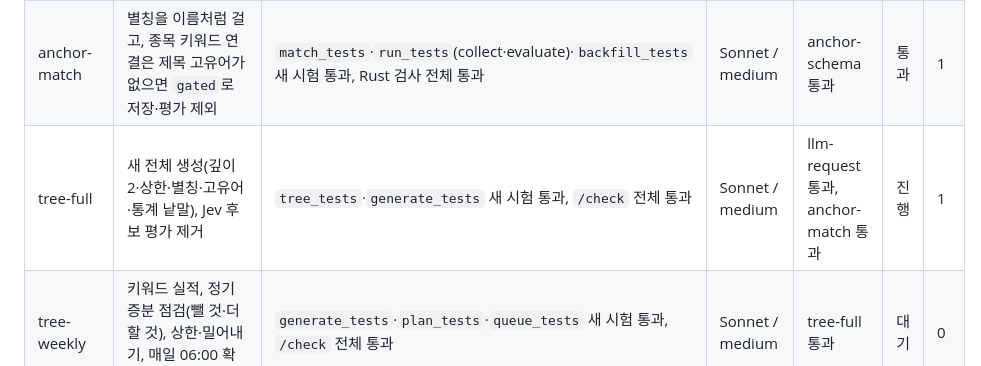
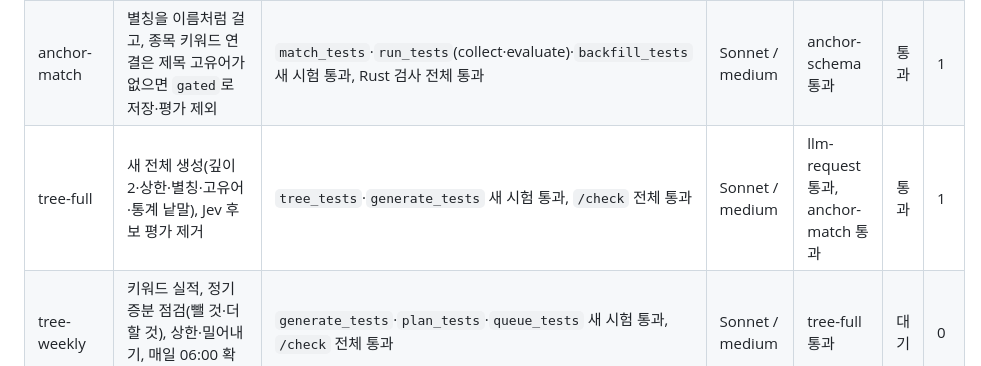
Before and after one commit to anjfgkfkrh/Ripple, a Markdown page: work/keyword-topic/PLAN.md, the part around the change. GitHub-like rendering.

Commit message:
keyword-topic: tree-full 통과
Co-Authored-By: Claude Sonnet 5.5 <noreply@anthropic.com>

```diff
--- a/work/keyword-topic/PLAN.md
+++ b/work/keyword-topic/PLAN.md
@@ -10,7 +10,7 @@
 | llm-request | OpenRouter 본문 실패 분류(B1)·한 번 재시도·추론 설정, 결과 줄의 실제 깊이(B2) | `openrouter_tests`·`queue_tests` 새 시험 통과, Rust 검사 전체 통과 | Sonnet / medium | paid-compare 통과 | 통과 | 1 |
 | anchor-schema | 마이그레이션 0011(별칭·고유어·지운 별칭·`scope`·`gated`), 저장·읽기, 별칭 검증 | `migrate_tests`·`repository_tests`·`store` 시험 통과, Rust 검사 전체 통과 | Sonnet / medium | 없음 | 통과 | 2 |
 | anchor-match | 별칭을 이름처럼 걸고, 종목 키워드 연결은 제목 고유어가 없으면 `gated`로 저장·평가 제외 | `match_tests`·`run_tests`(collect·evaluate)·`backfill_tests` 새 시험 통과, Rust 검사 전체 통과 | Sonnet / medium | anchor-schema 통과 | 통과 | 1 |
-| tree-full | 새 전체 생성(깊이 2·상한·별칭·고유어·통계 낱말), Jev 후보 평가 제거 | `tree_tests`·`generate_tests` 새 시험 통과, `/check` 전체 통과 | Sonnet / medium | llm-request 통과, anchor-match 통과 | 진행 | 1 |
+| tree-full | 새 전체 생성(깊이 2·상한·별칭·고유어·통계 낱말), Jev 후보 평가 제거 | `tree_tests`·`generate_tests` 새 시험 통과, `/check` 전체 통과 | Sonnet / medium | llm-request 통과, anchor-match 통과 | 통과 | 1 |
 | tree-weekly | 키워드 실적, 정기 증분 점검(뺄 것·더할 것), 상한·밀어내기, 매일 06:00 확인 | `generate_tests`·`plan_tests`·`queue_tests` 새 시험 통과, `/check` 전체 통과 | Sonnet / medium | tree-full 통과 | 대기 | 0 |
 | tree-screen | 트리 화면 실적 표시, 별칭 보기·지우기, 설정 이름·범위·기본값 | `stocks_tests`·`settings_form_tests` 새 시험, 고친 E2E 통과, `/check` 전체 통과, 화면 캡처 | Sonnet / medium | tree-weekly 통과 | 대기 | 0 |
 | eval-merge | 시장·토픽 기사를 기사당 Jev 한 요청으로 평가하고 연결마다 저장, 사용량 나눠 기록 | `questions_tests`·`typesafe_tests`·`evaluate/run_tests` 새 시험 통과, `/check` 전체 통과 | Sonnet / medium | anchor-match 통과 | 대기 | 0 |
```
